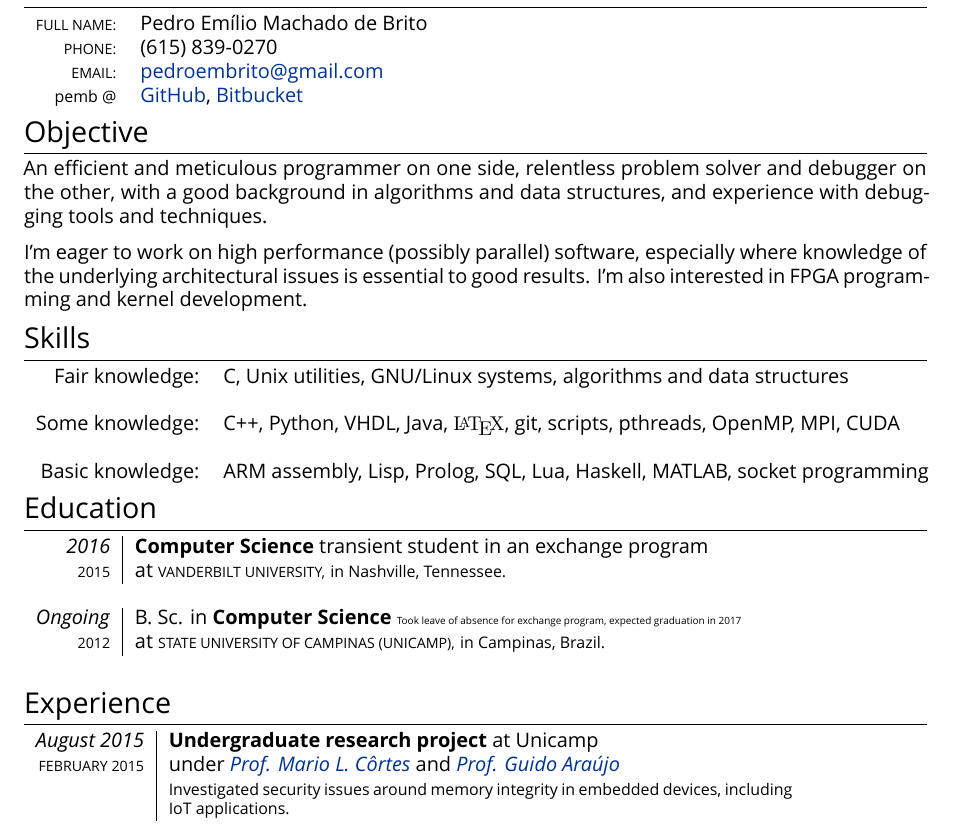
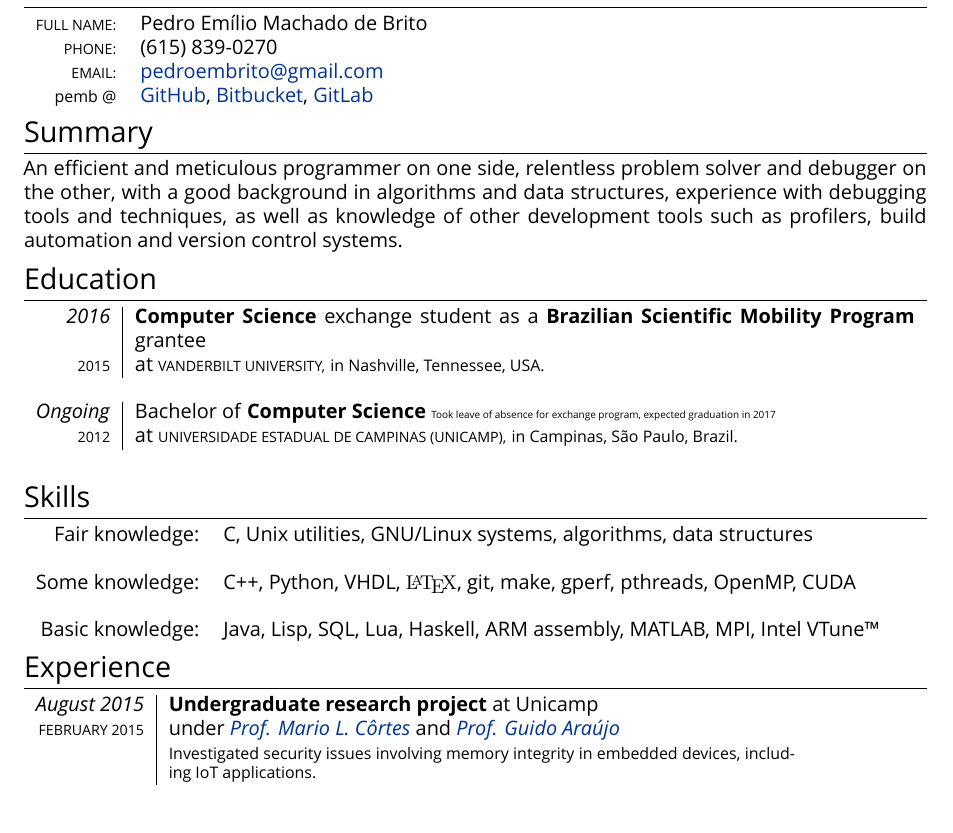
Before and after one commit to pemb/cv, a LaTeX CV (cv.tex): part of the page, cut so that both start at the same text. Compiled offline with XeLaTeX; a missing font is replaced by an installed copy or a similar font.

Commit message:
Versão que vou mandar

```diff
--- a/cv.tex
+++ b/cv.tex
@@ -19,7 +19,7 @@
 
 \usepackage[
 pdfauthor={Pedro E. M. Brito},
-pdftitle={Pedro Brito's resume}]
+pdftitle={Pedro Brito's résumé}]
 {hyperref}
 \definecolor{linkcolour}{rgb}{0,0.2,0.6}
 \hypersetup{colorlinks,breaklinks,urlcolor=linkcolour,linkcolor=linkcolour} % Set link colors throughout the document
@@ -56,39 +56,39 @@ pdftitle={Pedro Brito's resume}]
 \begin{tabularx}{\textwidth}{ rl}
   \textsc{Full name:} & Pedro Emílio Machado de Brito \\
   \textsc{Phone:} & (615) 839-0270 \\
-%                      &+55 (19) 99873-0963 \\
+  % +55 (19) 99873-0963 \\
   \textsc{Email:} & \href{mailto:pedroembrito@gmail.com}{pedroembrito@gmail.com}\\
-    \footnotesize{pemb @} & \href{https://github.com/pemb/}{GitHub}, \href{https://bitbucket.org/pemb}{Bitbucket}\\
+  \footnotesize{pemb @} & \href{https://github.com/pemb/}{GitHub}, \href{https://bitbucket.org/pemb}{Bitbucket}, \href{https://gitlab.com/pemb}{GitLab}\\
 \end{tabularx}
 
-\section{Objective}
+\section{Summary}
 
-An efficient and meticulous programmer on one side, relentless problem solver and debugger on the other, with a good background in algorithms and data structures, and experience with debugging tools and techniques.
+An efficient and meticulous programmer on one side, relentless problem solver and debugger on the other, with a good background in algorithms and data structures, experience with debugging tools and techniques, as well as knowledge of other development tools such as profilers, build automation and version control systems.
 
-I'm eager to work on high performance (possibly parallel) software, especially where knowledge of the underlying architectural issues is essential to good results. I'm also interested in FPGA programming and kernel development.
-
-\section{Skills}
-
- \begin{tabular}{rl}
-   Fair knowledge:     &  C, Unix utilities, GNU/Linux systems, algorithms and data structures \\\\
-   Some knowledge:     &  C++, Python, VHDL, Java, {\fontfamily{lmr}\selectfont \LaTeX}, git, scripts, pthreads, OpenMP, MPI, CUDA\\\\
-   Basic knowledge:    &  ARM assembly, Lisp, Prolog, SQL, Lua, Haskell, MATLAB, socket programming\\
-
- \end{tabular}
+% I'm eager to work on high performance (possibly parallel) software, especially where knowledge of the underlying architectural issues is essential to good results. I'm also interested in FPGA programming and kernel development.
 
 \section{Education}
 
 \begin{tabularx}{\textwidth}{r|X}
 
-  \emph{2016} & \textsc{}\textbf{Computer Science} transient student in an exchange program  \\
-  \textsc{2015} & at \textsc{Vanderbilt University,} \footnotesize{in Nashville, Tennessee.}\\
+  \emph{2016} & \textsc{}\textbf{Computer Science} exchange student as a \textbf{Brazilian Scientific Mobility Program} grantee  \\
+  \textsc{2015} & at \textsc{Vanderbilt University,} \footnotesize{in Nashville, Tennessee, USA.}\\
   \multicolumn{2}{c}{}\\
 
-  \emph{Ongoing} & B. Sc. in \textsc{}\textbf{Computer Science} {\tiny Took leave of absence for exchange program, expected graduation in 2017} \\
-  \textsc{2012} & at \textsc{State University of Campinas (Unicamp),} \footnotesize{in Campinas, Brazil.}\\
+  \emph{Ongoing} & Bachelor of \textsc{}\textbf{Computer Science} {\tiny Took leave of absence for exchange program, expected graduation in 2017} \\
+  \textsc{2012} & at \textsc{Universidade Estadual de Campinas (Unicamp),} \footnotesize{in Campinas, São Paulo, Brazil.}\\
   \multicolumn{2}{c}{}\\
 
 \end{tabularx}
+
+\section{Skills}
+
+\begin{tabular}{rl}
+  Fair knowledge:     &  C, Unix utilities, GNU/Linux systems, algorithms, data structures\\\\
+  Some knowledge:     &  C++, Python, VHDL, {\fontfamily{lmr}\selectfont \LaTeX}, git, make, gperf, pthreads, OpenMP, CUDA\\\\
+  Basic knowledge:    &  Java, Lisp, SQL, Lua, Haskell, ARM assembly, MATLAB, MPI, Intel VTune\texttrademark{}\\
+
+\end{tabular}
 
 \section{Experience}
 
@@ -96,5 +96,4 @@ I'm eager to work on high performance (possibly parallel) software, especially w
 
   \emph{August 2015} & \textbf{Undergraduate research project} at Unicamp\\
   \textsc{February 2015} & under \href{http://www.ic.unicamp.br/~cortes/}{\emph{Prof. Mario L. Côrtes}} and \href{http://guidoaraujo.wordpress.com/}{\emph{Prof. Guido Araújo}}\\
-                 & \footnotesize {Investigated security issues around memory integrity in embedded devices, including IoT applications.}\\
-  \multicolumn{2}{c}{} \\
+                     & \footnotesize {Investigated security issues involving memory integrity in embedded devices, including IoT applications.}\\
```
Also changed, not shown: cv.tex (13 more changed lines). Lines whose indentation alone changed are shown as unchanged.
